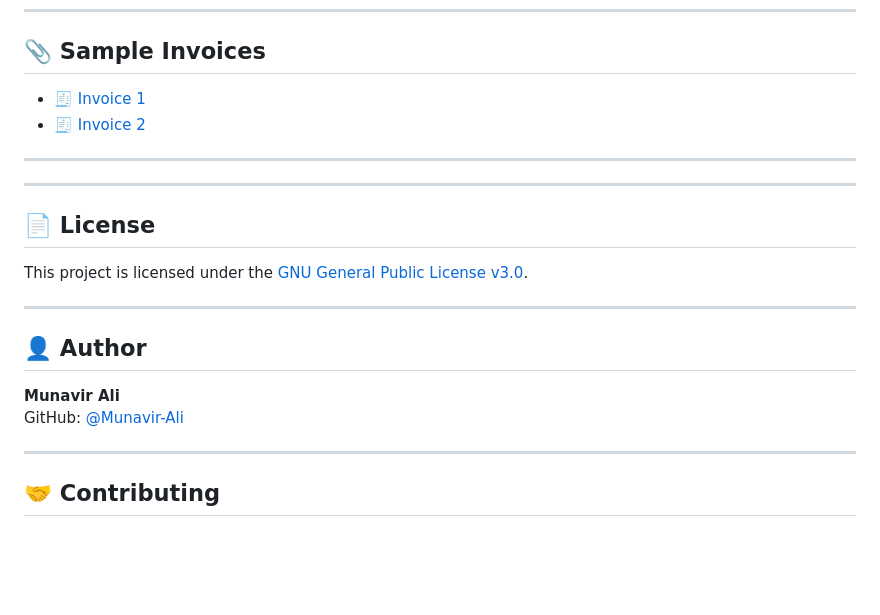
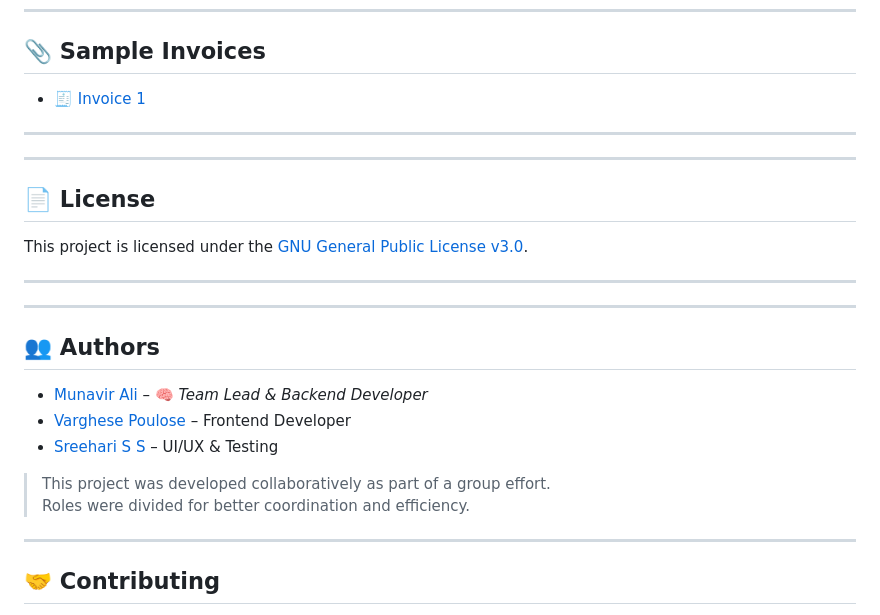
Before and after one commit to Munavir-Ali/MediSphere, a Markdown page: README.md, the part around the change. Rendered like a GitHub page; blank space fills up the shorter version.

```diff
--- a/README.md
+++ b/README.md
@@ -144,9 +144,7 @@ MediSphere/
 
 ## 📎 Sample Invoices
 
-- [🧾 Invoice 1](sample_docs/invoice_1.pdf)
-- [🧾 Invoice 2](sample_docs/invoice_2.pdf)
-
+- [🧾 Invoice 1](sample_docs/hms_invoice_sample_1.pdf)
 
 ---
 
@@ -158,10 +156,16 @@ This project is licensed under the [GNU General Public License v3.0](https://www
 
 ---
 
-## 👤 Author
+---
 
-**Munavir Ali**
-GitHub: [@Munavir-Ali](https://github.com/Munavir-Ali)
+## 👥 Authors
+
+- [Munavir Ali](https://github.com/Munavir-Ali) – 🧠 *Team Lead & Backend Developer*
+- [Varghese Poulose](https://github.com/Varghese36) – Frontend Developer
+- [Sreehari S S](https://github.com/geohotz-png) – UI/UX & Testing
+
+> This project was developed collaboratively as part of a group effort.
+> Roles were divided for better coordination and efficiency.
 
 ---
 
```
